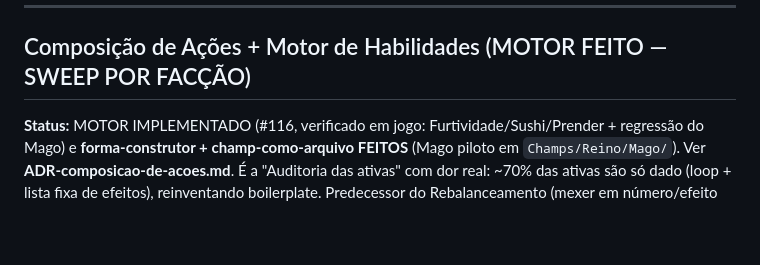
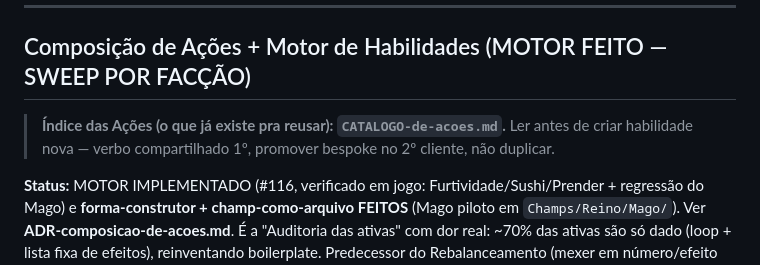
Before and after one commit to GabrielHenriqueCe/Apostle-s-War, a Markdown page: docs/ROADMAP-refatoracao.md, the part around the change. GitHub-like rendering; blank space fills up the shorter version.

```diff
--- a/docs/ROADMAP-refatoracao.md
+++ b/docs/ROADMAP-refatoracao.md
@@ -65,6 +65,9 @@ A **unificação dos mecanismos de ignorar** é um fio transversal já começado
 ---
 
 ## Composição de Ações + Motor de Habilidades (MOTOR FEITO — SWEEP POR FACÇÃO)
+
+> **Índice das Ações (o que já existe pra reusar): `CATALOGO-de-acoes.md`.** Ler antes de criar
+> habilidade nova — verbo compartilhado 1º, promover bespoke no 2º cliente, não duplicar.
 
 **Status:** MOTOR IMPLEMENTADO (#116, verificado em jogo: Furtividade/Sushi/Prender + regressão
 do Mago) e **forma-construtor + champ-como-arquivo FEITOS** (Mago piloto em `Champs/Reino/Mago/`).
```
Also changed, not shown: docs/ADR-composicao-de-acoes.md (+3 -0 lines), docs/CATALOGO-de-acoes.md (added, +62 -0 lines).
